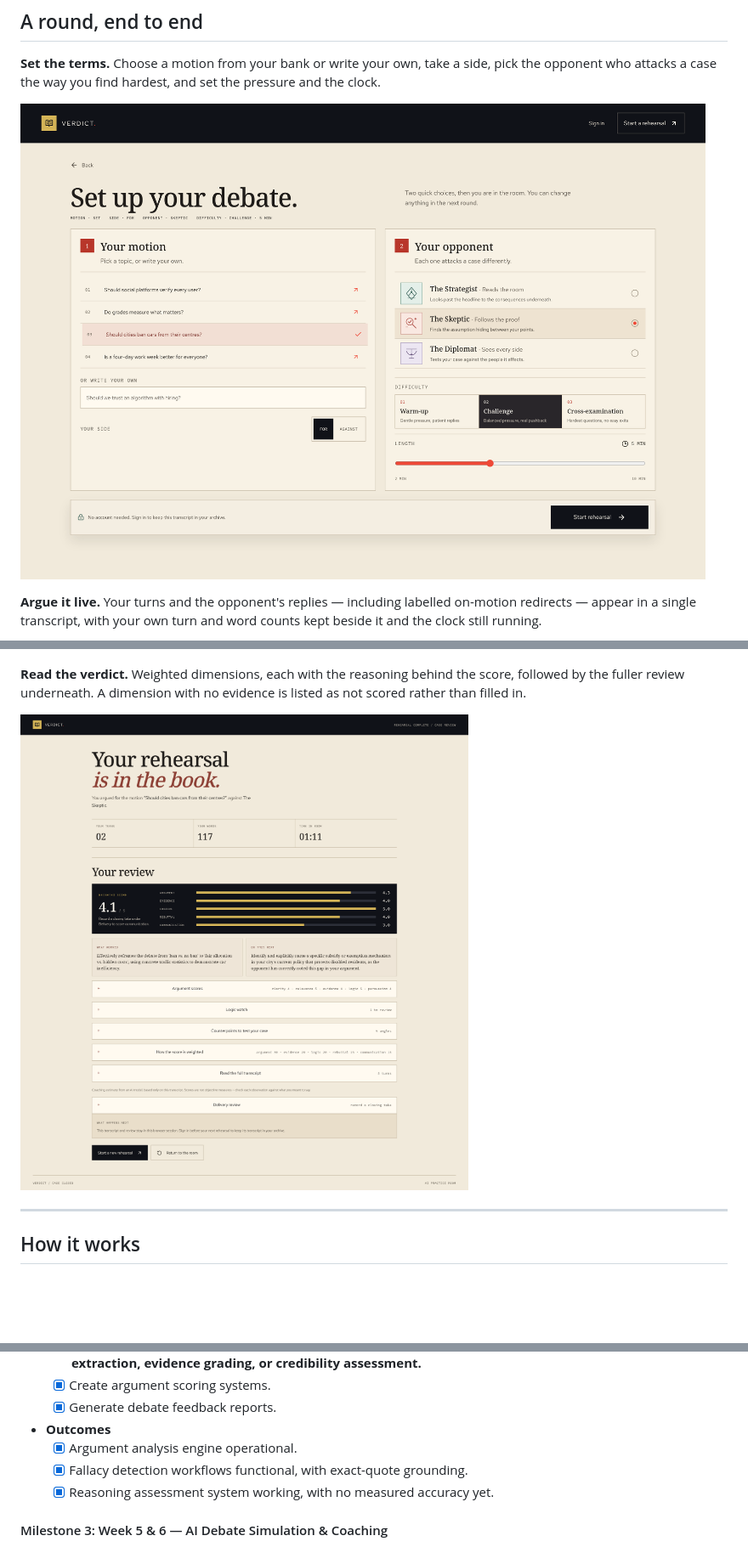
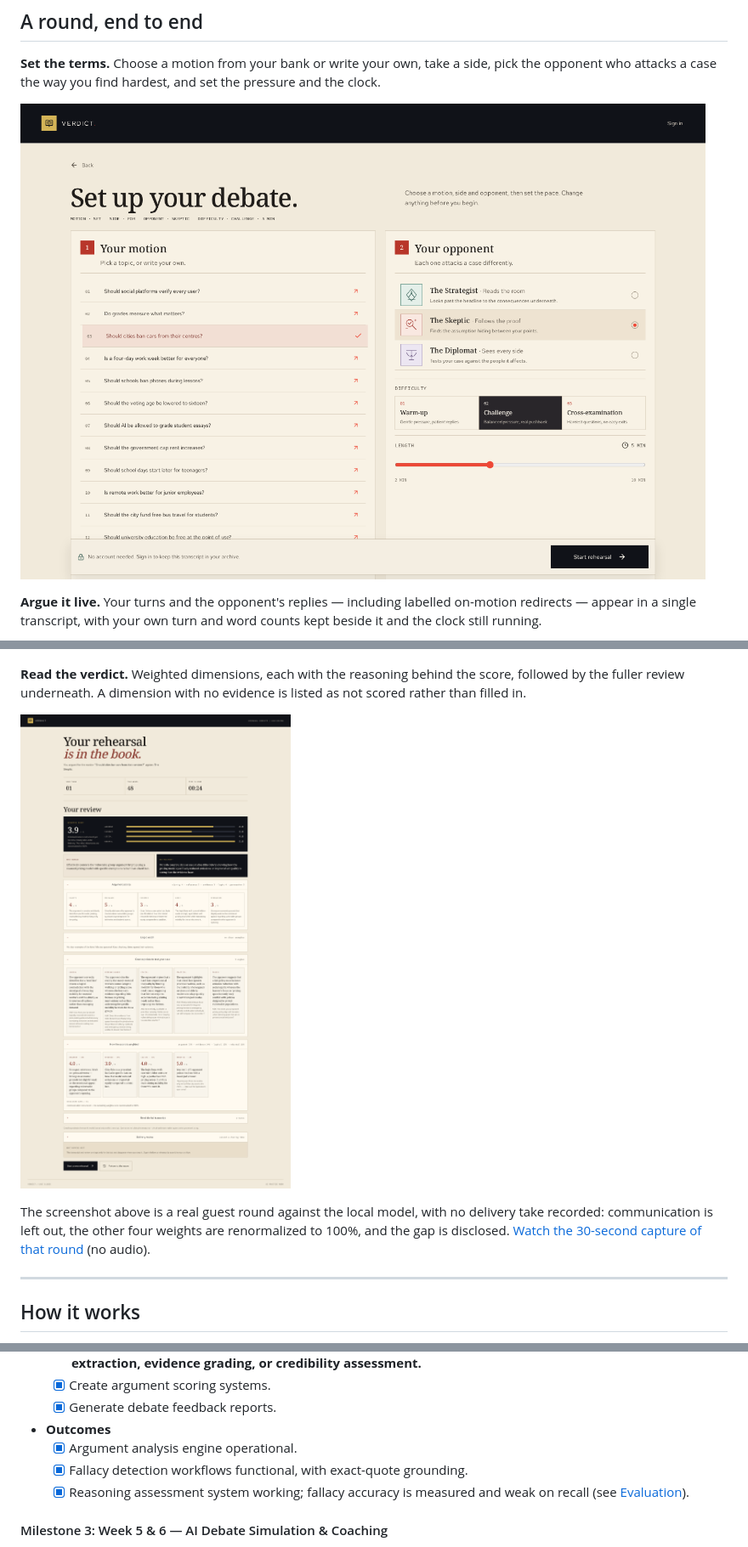
Before and after one commit to Bhoomika26M/Agentic-AI-Debate-Coaching-and-Intelligent-Presentation-Analysis-Platform-Project., a Markdown page: README.md, 3 parts joined by grey strips. Shown at 85% size. Drawn GitHub-style; pictures changed too: docs/screenshots/setup.png, docs/screenshots/verdict.png; blank space fills up the shorter version.

Commit message:
Replace stale demo captures and publish the measured fallacy baseline

```diff
--- a/README.md
+++ b/README.md
@@ -46,6 +46,8 @@ No account is required. Open the app, finish a practice round in a few minutes,
 
 ![The weighted verdict with its scored dimensions](docs/screenshots/verdict.png)
 
+The screenshot above is a real guest round against the local model, with no delivery take recorded: communication is left out, the other four weights are renormalized to 100%, and the gap is disclosed. [Watch the 30-second capture of that round](docs/demo.webm) (no audio).
+
 ---
 
 ## How it works
@@ -111,7 +113,7 @@ The language model only ever receives text through the API. The browser never ta
 - **Outcomes**
   - [x] Argument analysis engine operational.
   - [x] Fallacy detection workflows functional, with exact-quote grounding.
-  - [x] Reasoning assessment system working, with no measured accuracy yet.
+  - [x] Reasoning assessment system working; fallacy accuracy is measured and weak on recall (see [Evaluation](#evaluation)).
 
 #### Milestone 3: Week 5 & 6 — AI Debate Simulation & Coaching
 
```
Also changed, not shown: other parts of README.md (+7 -5 lines), MILESTONE_AUDIT.md (+7 -4 lines), PROGRESS.md (+7 -6 lines), ai-backend/evals/fallacy_results_qwen3.5-4b.md (added, +45 -0 lines), 6 other files.
